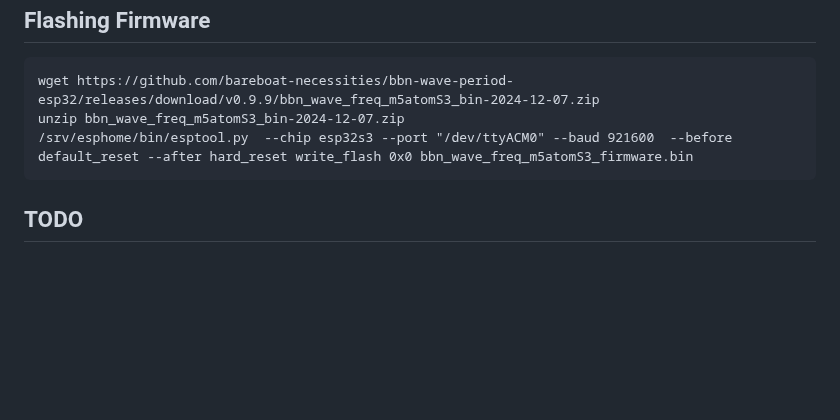
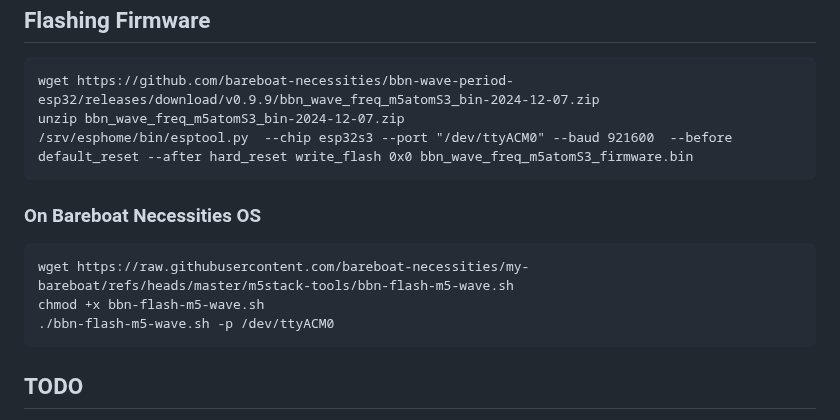
Before and after one commit to bareboat-necessities/bbn-wave-period-esp32, a Markdown page: README.md, the part around the change. GitHub-like rendering; blank space fills up the shorter version.

`````diff
--- a/README.md
+++ b/README.md
@@ -366,6 +366,14 @@ unzip bbn_wave_freq_m5atomS3_bin-2024-12-07.zip
 /srv/esphome/bin/esptool.py  --chip esp32s3 --port "/dev/ttyACM0" --baud 921600  --before default_reset --after hard_reset write_flash 0x0 bbn_wave_freq_m5atomS3_firmware.bin
 ````
 
+### On Bareboat Necessities OS
+
+````
+wget https://raw.githubusercontent.com/bareboat-necessities/my-bareboat/refs/heads/master/m5stack-tools/bbn-flash-m5-wave.sh
+chmod +x bbn-flash-m5-wave.sh
+./bbn-flash-m5-wave.sh -p /dev/ttyACM0
+````
+
 ## TODO
 
 * Try to find a way for mpu6886 to sample at higher (than 250Hz) frequency
`````
